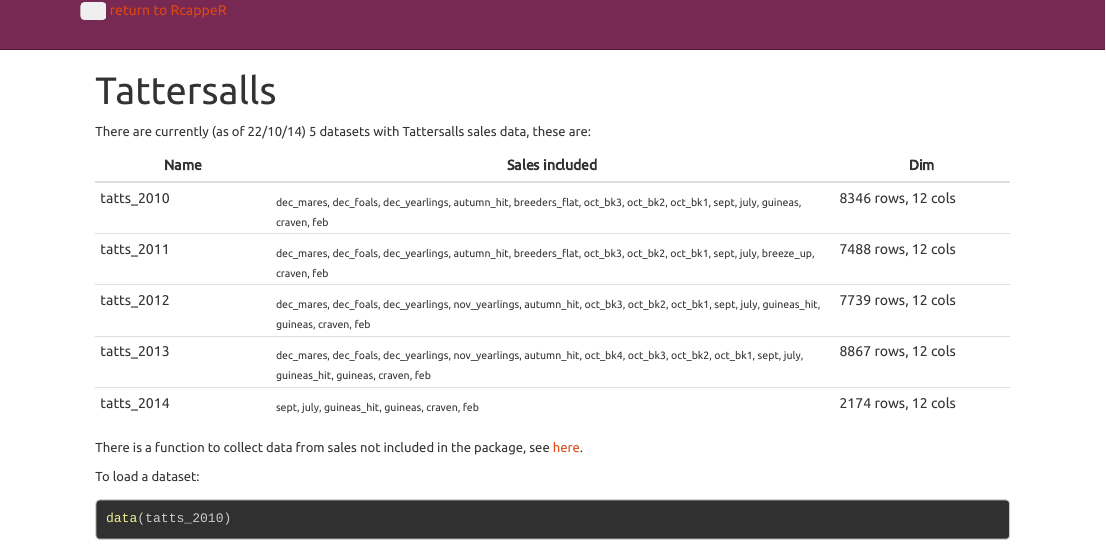
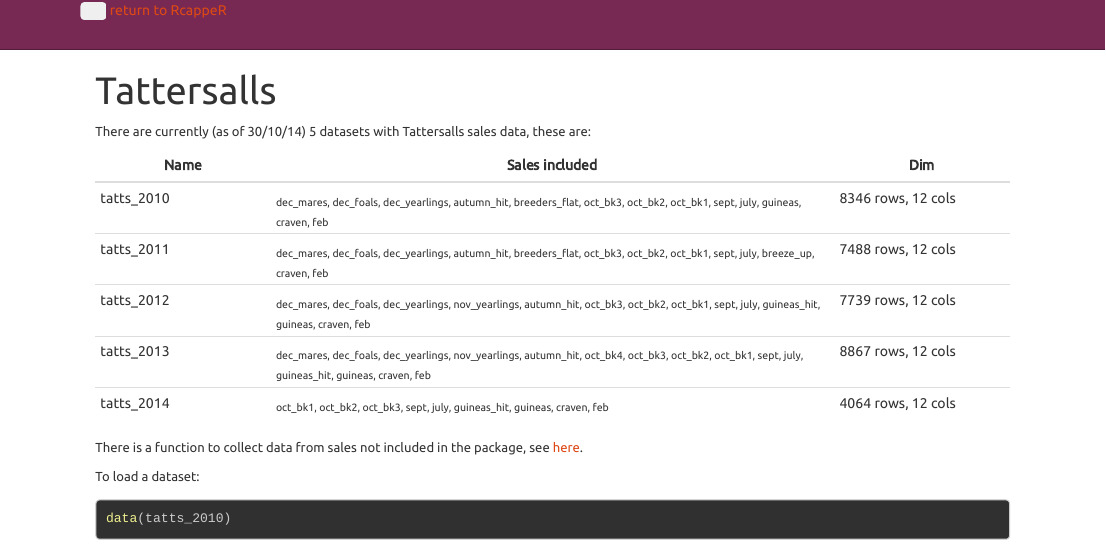
Before and after one commit to durtal/bloodstockR, an R Markdown document (tattersalls.Rmd): the page in a window 1100 px wide, from its top. Rendered offline with R 4.5, knitr and Pandoc, with nearby package versions; some code elsewhere in the file could not run offline.

Commit message:
change docs to include newly added october sales

````diff
--- a/tattersalls.Rmd
+++ b/tattersalls.Rmd
@@ -5,7 +5,7 @@
 ```{r, echo=FALSE, warning=FALSE, message=FALSE}
 library(rBloodstock)
 ```
-There are currently (as of 22/10/14) 5 datasets with Tattersalls sales data, these are:
+There are currently (as of 30/10/14) 5 datasets with Tattersalls sales data, these are:
 
 Name | Sales included | Dim
 -----|----------------|-----
@@ -13,7 +13,7 @@
 tatts_2011 | <sub>dec_mares, dec_foals, dec_yearlings, autumn_hit, breeders_flat, oct_bk3, oct_bk2, oct_bk1, sept, july, breeze_up, craven, feb</sub> | 7488 rows, 12 cols
 tatts_2012 | <sub>dec_mares, dec_foals, dec_yearlings, nov_yearlings, autumn_hit, oct_bk3, oct_bk2, oct_bk1, sept, july, guineas_hit, guineas, craven, feb</sub> | 7739 rows, 12 cols
 tatts_2013 | <sub>dec_mares, dec_foals, dec_yearlings, nov_yearlings, autumn_hit, oct_bk4, oct_bk3, oct_bk2, oct_bk1, sept, july, guineas_hit, guineas, craven, feb</sub> | 8867 rows, 12 cols
-tatts_2014 | <sub>sept, july, guineas_hit, guineas, craven, feb</sub> | 2174 rows, 12 cols
+tatts_2014 | <sub>oct_bk1, oct_bk2, oct_bk3, sept, july, guineas_hit, guineas, craven, feb</sub> | 4064 rows, 12 cols
 
 There is a function to collect data from sales not included in the package, see [here](collect_tatts_sales.html).
 
````
Also changed, not shown: tattersalls.html, tattersalls_files/figure-html/unnamed-chunk-5-1.png (added), tattersalls.Rmd (2 more changed lines).
